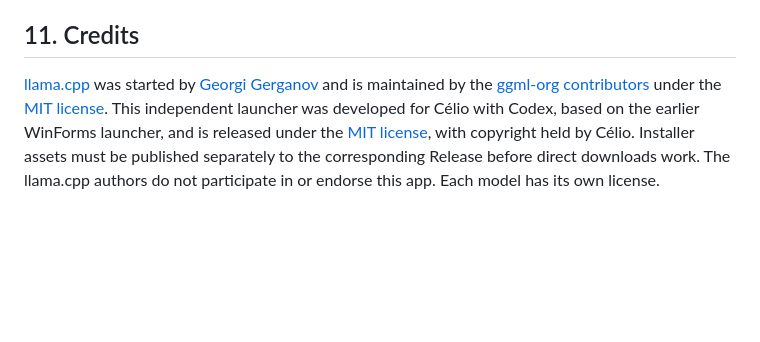
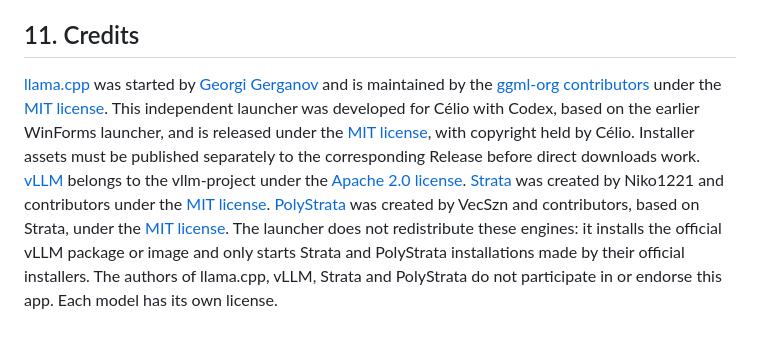
Before and after one commit to valmorbida4-eng/llama-desktop-launcher, a Markdown page: docs/MANUAL-en.md, the part around the change. Rendered like a GitHub page; blank space fills up the shorter version.

```diff
--- a/docs/MANUAL-en.md
+++ b/docs/MANUAL-en.md
@@ -342,4 +342,4 @@ On Linux, remove DEB/RPM with your package manager, or delete the AppImage file.
 
 ## 11. Credits
 
-[llama.cpp](https://github.com/ggml-org/llama.cpp) was started by [Georgi Gerganov](https://github.com/ggerganov) and is maintained by the [ggml-org contributors](https://github.com/ggml-org/llama.cpp/blob/master/AUTHORS) under the [MIT license](https://github.com/ggml-org/llama.cpp/blob/master/LICENSE). This independent launcher was developed for Célio with Codex, based on the earlier WinForms launcher, and is released under the [MIT license](../LICENSE), with copyright held by Célio. Installer assets must be published separately to the corresponding Release before direct downloads work. The llama.cpp authors do not participate in or endorse this app. Each model has its own license.
+[llama.cpp](https://github.com/ggml-org/llama.cpp) was started by [Georgi Gerganov](https://github.com/ggerganov) and is maintained by the [ggml-org contributors](https://github.com/ggml-org/llama.cpp/blob/master/AUTHORS) under the [MIT license](https://github.com/ggml-org/llama.cpp/blob/master/LICENSE). This independent launcher was developed for Célio with Codex, based on the earlier WinForms launcher, and is released under the [MIT license](../LICENSE), with copyright held by Célio. Installer assets must be published separately to the corresponding Release before direct downloads work. [vLLM](https://github.com/vllm-project/vllm) belongs to the vllm-project under the [Apache 2.0 license](https://github.com/vllm-project/vllm/blob/main/LICENSE). [Strata](https://github.com/Niko1221/Strata) was created by Niko1221 and contributors under the [MIT license](https://github.com/Niko1221/Strata/blob/main/LICENSE). [PolyStrata](https://github.com/simplexai-labs/PolyStrata) was created by VecSzn and contributors, based on Strata, under the [MIT license](https://github.com/simplexai-labs/PolyStrata/blob/main/LICENSE). The launcher does not redistribute these engines: it installs the official vLLM package or image and only starts Strata and PolyStrata installations made by their official installers. The authors of llama.cpp, vLLM, Strata and PolyStrata do not participate in or endorse this app. Each model has its own license.
```
Also changed, not shown: README.md (+5 -2 lines), docs/MANUAL-pt-BR.md (+1 -1 lines).
